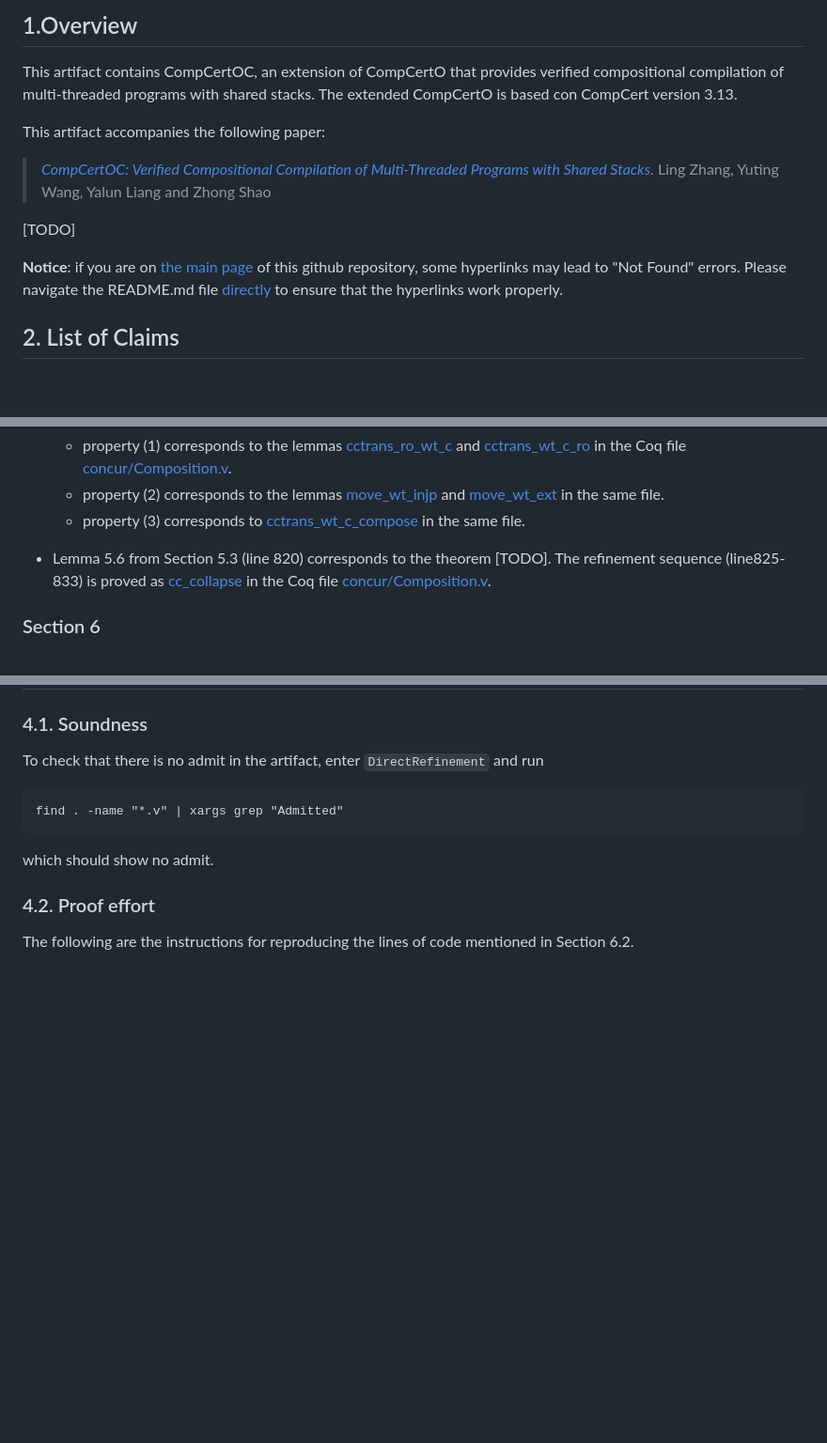
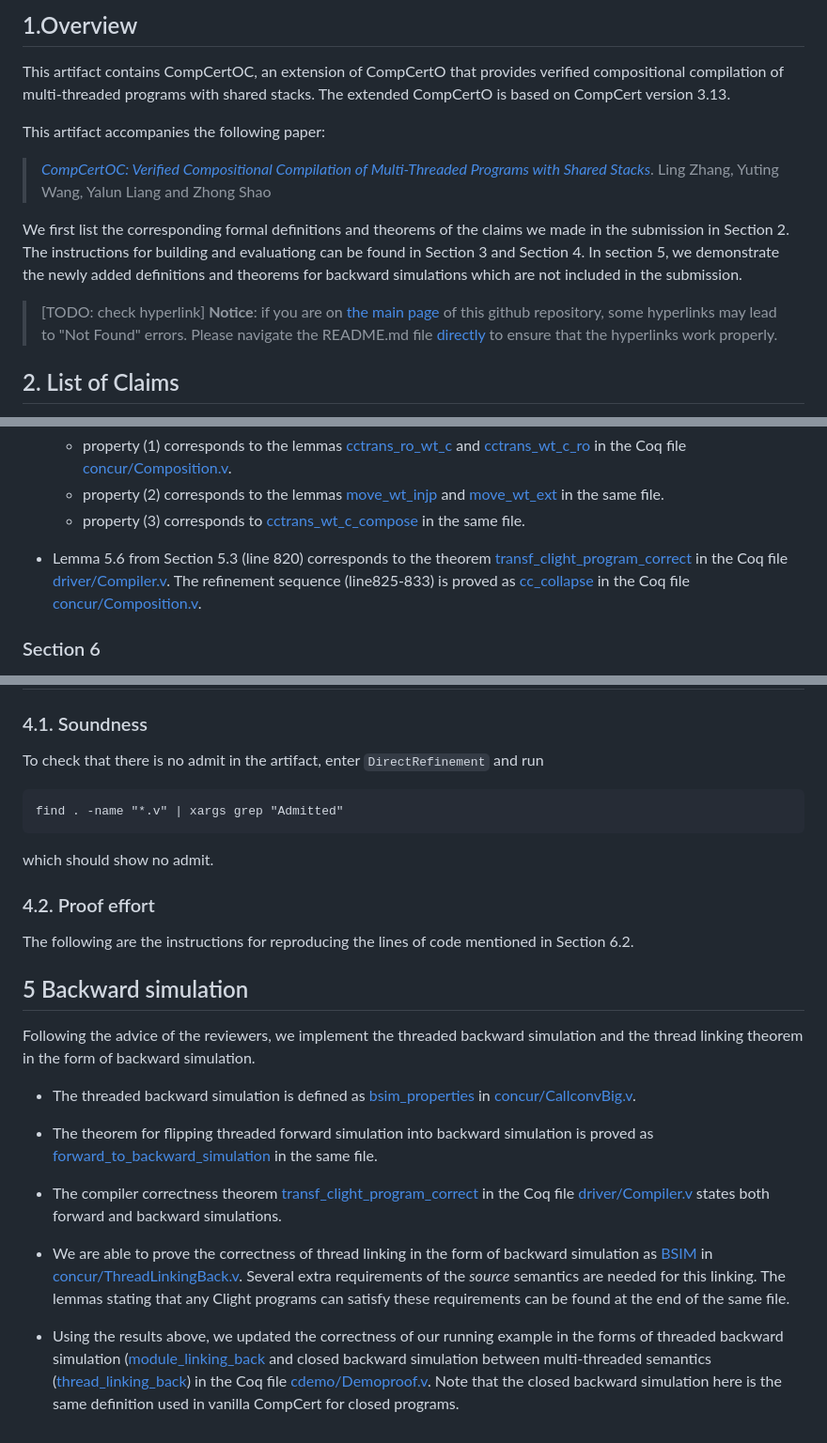
Before and after one commit to SJTU-PLV/compcertoc-pldi25-artifact, a Markdown page: README.md, 3 parts joined by grey strips. Shown at 94% size. GitHub-like rendering; blank space fills up the shorter version.

Commit message:
added discussions about backward simulation

```diff
--- a/README.md
+++ b/README.md
@@ -5,15 +5,21 @@
 This artifact contains CompCertOC, an extension
 of CompCertO that provides verified compositional
 compilation of multi-threaded programs with shared
-stacks. The extended CompCertO is based con CompCert
+stacks. The extended CompCertO is based on CompCert
 version 3.13.
 
 This artifact accompanies the following paper:
 
 > [*CompCertOC: Verified Compositional Compilation of Multi-Threaded Programs with Shared Stacks*](pldi25-paper146-submission.pdf). Ling Zhang, Yuting Wang, Yalun Liang and Zhong Shao
 
-[TODO]
 
+We first list the corresponding formal definitions and theorems
+of the claims we made in the submission in Section 2. The instructions
+for building and evaluationg can be found in Section 3 and Section 4.
+In section 5, we demonstrate the newly added definitions and
+theorems for backward simulations which are not included in the submission.
+
+>[TODO: check hyperlink]
 **Notice**: if you are on [the main page](https://github.com/SJTU-PLV/direct-refinement-popl24-artifact)
 of this github repository, some
 hyperlinks may lead to "Not Found" errors. Please navigate the README.md file
@@ -133,7 +138,8 @@ as [transf_program_correct](CompCertOC/concur/StackingproofC.v#L3043) in [concur
   [cctrans_wt_c_compose](CompCertOC/concur/Composition.v#L459) in the same file.
 
 - Lemma 5.6 from Section 5.3 (line 820) corresponds to the theorem
-  [TODO].
+  [transf_clight_program_correct](CompCertOC/driver/Compiler.v#L549) in
+  the Coq file [driver/Compiler.v](CompCertOC/driver/Compiler.v).
   The refinement sequence (line825-833) is proved as
   [cc_collapse](CompCertOC/concur/Composition.v) in the Coq file
   [concur/Composition.v](CompCertOC/concur/Composition.v).
@@ -278,3 +284,33 @@ which should show no admit.
 
 The following are the instructions for reproducing the lines of code
 mentioned in Section 6.2.
+
+## 5 Backward simulation
+
+Following the advice of the reviewers, we implement the
+threaded backward simulation and the thread linking theorem
+in the form of backward simulation.
+
+- The threaded backward simulation is defined as
+[bsim_properties](CompCertOC/concur/CallconvBig.v#733)
+in [concur/CallconvBig.v](CompCertOC/concur/CallconvBig.v).
+
+- The theorem for flipping threaded forward simulation into backward
+simulation is proved as [forward_to_backward_simulation](CompCertOC/concur/CallconvBig.v#L1099) in the same file.
+
+- The compiler correctness theorem
+ [transf_clight_program_correct](CompCertOC/driver/Compiler.v#L549) in
+ the Coq file [driver/Compiler.v](CompCertOC/driver/Compiler.v)
+ states both forward and backward simulations.
+
+- We are able to prove the correctness of thread linking in the form
+  of backward simulation as [BSIM](CompCertOC/concur/ThreadLinkingBack.v#L3321) in [concur/ThreadLinkingBack.v](CompCectOC/concur/ThreadLinkingBack.v). Several extra requirements of the *source* semantics are needed for this linking. The lemmas stating that any Clight programs can
+  satisfy these requirements can be found at the end of the same file.
+
+- Using the results above, we updated the correctness of our
+  running example in the forms of
+  threaded backward simulation ([module_linking_back]((CompCertOC/cdemo/Demoproof.v#L254))
+  and closed backward simulation between multi-threaded semantics ([thread_linking_back](CompCertOC/cdemo/Demoproof.v#L262)) in the Coq file
+  [cdemo/Demoproof.v](CompCertOC/cdemo/Demoproof.v).
+  Note that the closed backward simulation here
+  is the same definition used in vanilla CompCert for closed programs.
```
Also changed, not shown: other parts of README.md (+0 -1 lines).
